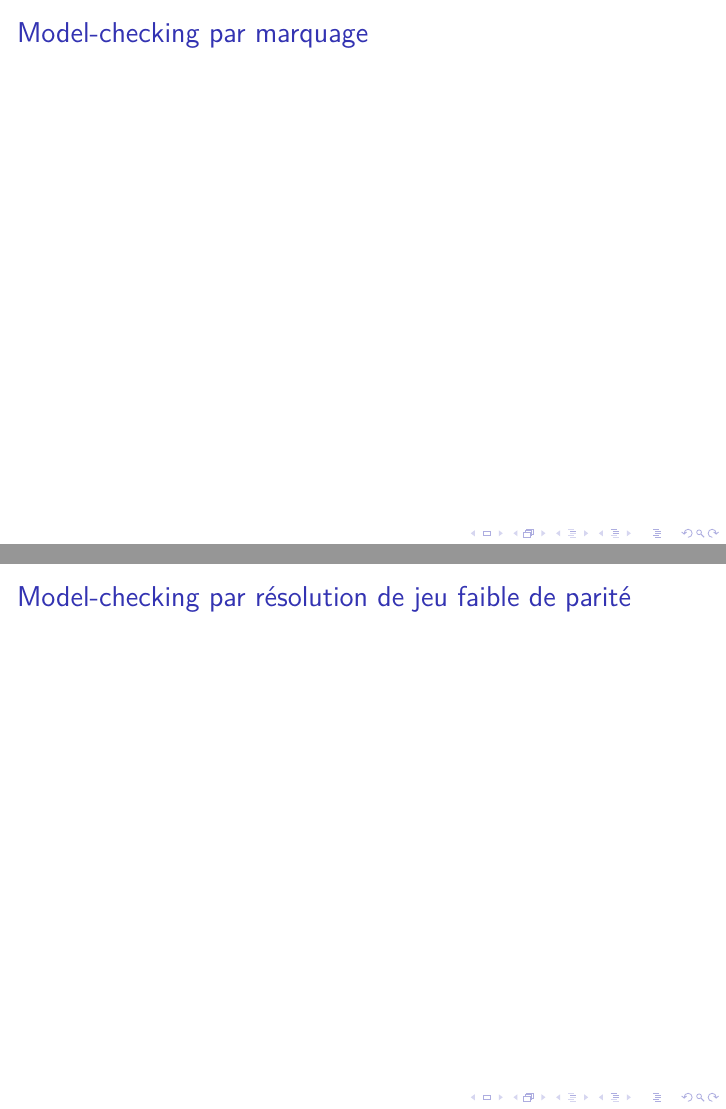
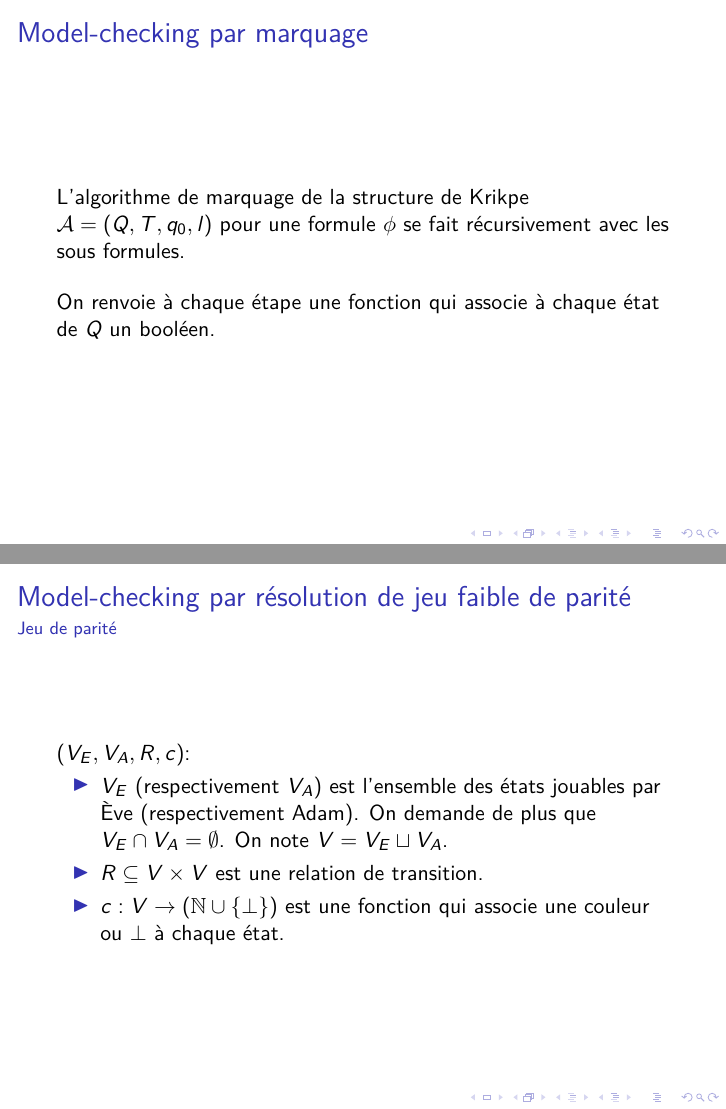
Before and after one commit to pgimalac/ctl, LaTeX slides (pres/pres.tex): pages 12 and 13 of 13 before the commit and pages 12 and 14 of 18 after it, joined at a grey line. Compiled offline with pdfLaTeX.

Commit message:
add some definitions

```diff
--- a/pres/pres.tex
+++ b/pres/pres.tex
@@ -143,11 +143,60 @@
 \section{Model-checking par marquage}
 \begin{frame}
 	\frametitle{Model-checking par marquage}
+    L'algorithme de marquage de la structure de Krikpe $\mathcal{A} = (Q, T, q_0, l)$ pour une formule $\phi$ se fait récursivement avec les sous formules.\\\bigskip
+
+    On renvoie à chaque étape une fonction qui associe à chaque état de $Q$ un booléen.
+\end{frame}
+
+\begin{frame}
+    \frametitle{Model-checking par marquage}
+    % \begin{tabular}{lcl}
+    %     $marquage(\mathcal{A}, \top)(q) = \top$&&\\
+    %     $marquage(\mathcal{A}, \bot)(q) = \bot$&&\\
+    %     $marquage(\mathcal{A}, p)(q) = \top$&ssi& $p\in l(q)$\\
+    %     $marquage(\mathcal{A}, \neg p)(q) = \top$&ssi&$p\notin l(q)$\\
+    %     $marquage(\mathcal{A}, EX\phi)(q) = \top$&ssi&$\exists (q, q') \in T, marquage(\mathcal{A}, \phi)(q') = \top$
+    % \end{tabular}
 \end{frame}
 
 
 \section{Model-checking par résolution de jeu faible de parité}
+\subsection{Jeu de parité}
 \begin{frame}
 	\frametitle{Model-checking par résolution de jeu faible de parité}
+    \framesubtitle{Jeu de parité}
+
+    $(V_E, V_A, R, c)$:
+    \begin{itemize}
+        \item $V_E$ (respectivement $V_A$) est l'ensemble des états jouables par Ève (respectivement Adam). On demande de plus que $V_E \cap V_A = \emptyset$. On note $V = V_E \sqcup V_A$.
+        \item $R \subseteq V \times V$ est une relation de transition.
+        \item $c : V \to (\mathbb{N} \cup \{\bot\})$ est une fonction qui associe une couleur ou $\bot$ à chaque état.
+    \end{itemize}
 \end{frame}
 
+\subsection{Partie, victoire et stratégie}
+\begin{frame}
+    \frametitle{Model-checking par résolution de jeu faible de parité}
+    \framesubtitle{Partie, victoire et stratégie}
+
+    Une partie est une fonction $\omega : V' \to V, V' \subseteq V$ telle que $\forall v \in V', (v,\omega(v)) \in R$
+
+    \pause
+    \bigskip
+
+    Une partie est gagnée par Ève à partir d'un état $q_0 \in V$ si est seulement si:
+    \begin{itemize}
+    \item Soit Adam est bloqué : $\exists n \in \mathbb{N}, \omega^n (q_0) \in V_A\backslash V'$.
+    \item Soit le minimum des couleurs (des états par lesquels on passe) que l'on voit une infinité de fois est pair.
+    \end{itemize}
+
+    \pause
+    \bigskip
+
+    On appelle une stratégie pour Ève (respectivement Adam) une fonction $\rho : V_E' \to V$ (respectivement $\rho : V_A' \to V$), $V_E' \subseteq V_E$ et $V_A' \subseteq V_A$, telle que pour chaque $v$ dans $V_E'$ (respectivement $V_A'$), $(v, \rho(v)) \in R$.
+\end{frame}
+
+\subsection{Jeu faible de parité}
+\begin{frame}
+    \frametitle{Model-checking par résolution de jeu faible de parité}
+    \framesubtitle{Jeu faible de parité}
```
Also changed, not shown: rapport/rapport.tex (+1 -1 lines), pres/pres.tex (8 more changed lines).
